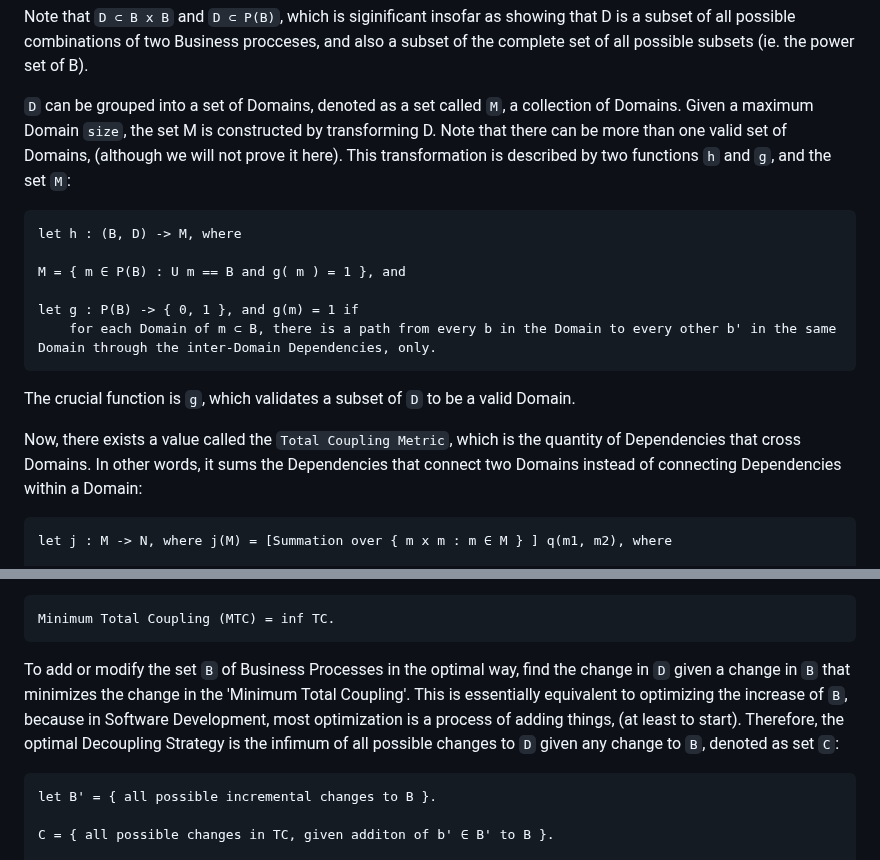
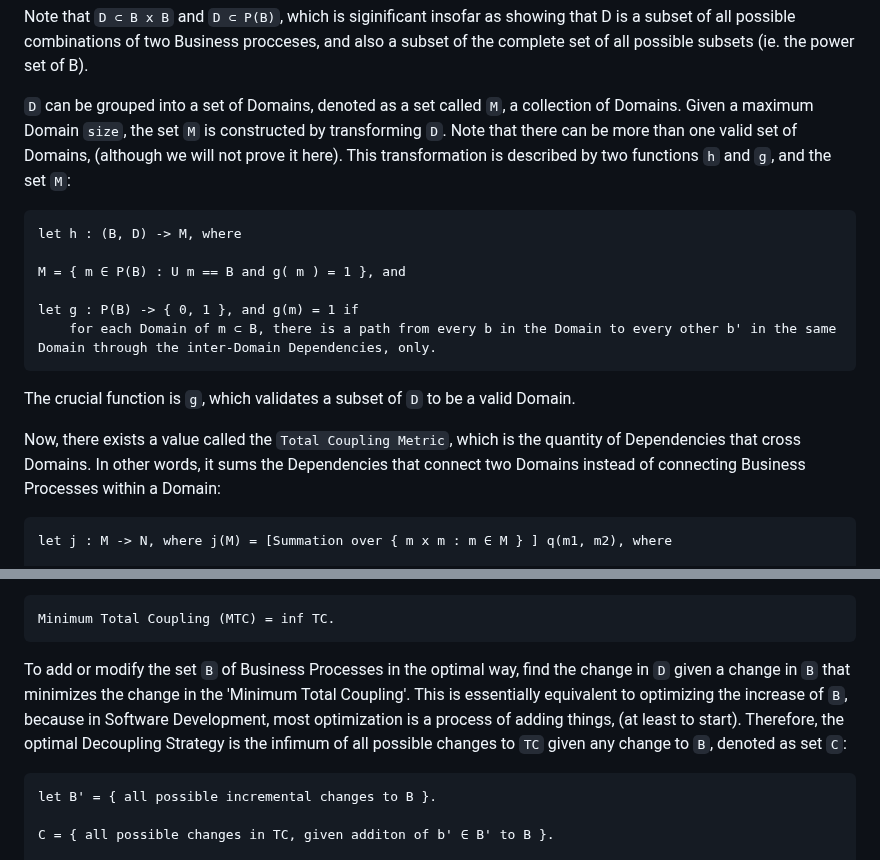
Before and after one commit to Adrianjewell91/decoupler-website, a Markdown page: README.md, 2 parts joined by grey strips. Drawn GitHub-style.

```diff
--- a/README.md
+++ b/README.md
@@ -17,7 +17,7 @@ Next, let there be a set `D`, the collection of Dependencies, which express the
 Note that `D ⊂ B x B` and `D ⊂ P(B)`, which is siginificant insofar as showing that D is a subset of all possible combinations of two Business procceses, and also a subset of the complete set of all possible subsets (ie. the power set of B).
 
 
-`D` can be grouped into a set of Domains, denoted as a set called `M`, a collection of Domains. Given a maximum Domain `size`, the set M is constructed by transforming D. Note that there can be more than one valid set of Domains, (although we will not prove it here). This transformation is described by two functions `h` and `g`, and the set `M`:
+`D` can be grouped into a set of Domains, denoted as a set called `M`, a collection of Domains. Given a maximum Domain `size`, the set `M` is constructed by transforming `D`. Note that there can be more than one valid set of Domains, (although we will not prove it here). This transformation is described by two functions `h` and `g`, and the set `M`:
 
 
 	let h : (B, D) -> M, where
@@ -29,7 +29,7 @@ Note that `D ⊂ B x B` and `D ⊂ P(B)`, which is siginificant insofar as showi
 
 The crucial function is `g`, which validates a subset of `D` to be a valid Domain.
 
-Now, there exists a value called the `Total Coupling Metric`, which is the quantity of Dependencies that cross Domains. In other words, it sums the Dependencies that connect two Domains instead of connecting Dependencies within a Domain:
+Now, there exists a value called the `Total Coupling Metric`, which is the quantity of Dependencies that cross Domains. In other words, it sums the Dependencies that connect two Domains instead of connecting Business Processes within a Domain:
 
  	let j : M -> N, where j(M) = [Summation over { m x m : m ∈ M } ] q(m1, m2), where
 
@@ -50,7 +50,7 @@ Finding the Minimum Total Coupling gives the optimal domain groupings. Formally,
 
 
 
-To add or modify the set `B` of Business Processes in the optimal way, find the change in `D` given a change in `B` that minimizes the change in the 'Minimum Total Coupling'. This is essentially equivalent to optimizing the increase of `B`, because in Software Development, most optimization is a process of adding things, (at least to start). Therefore, the optimal Decoupling Strategy is the infimum of all possible changes to `D` given any change to `B`, denoted as set `C`:
+To add or modify the set `B` of Business Processes in the optimal way, find the change in `D` given a change in `B` that minimizes the change in the 'Minimum Total Coupling'. This is essentially equivalent to optimizing the increase of `B`, because in Software Development, most optimization is a process of adding things, (at least to start). Therefore, the optimal Decoupling Strategy is the infimum of all possible changes to `TC` given any change to `B`, denoted as set `C`:
 
 	let B' = { all possible incremental changes to B }.
 
```
